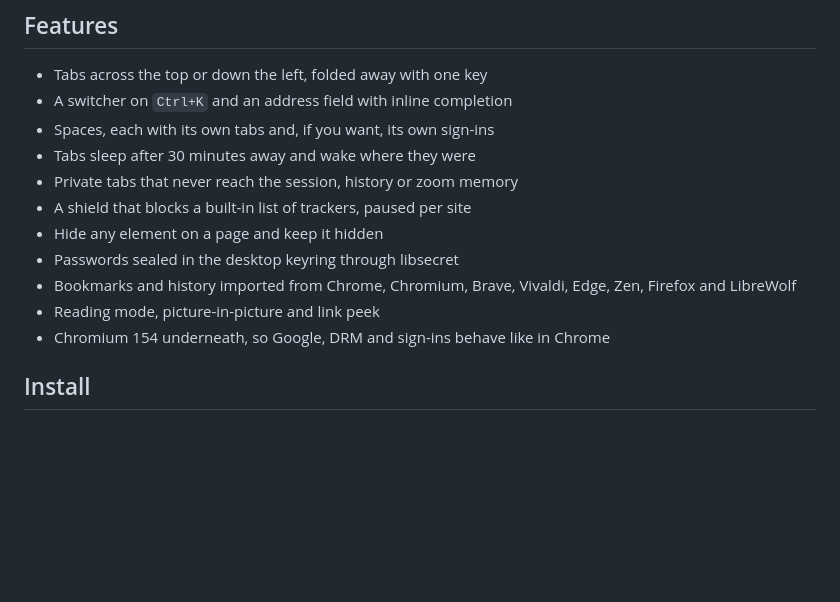
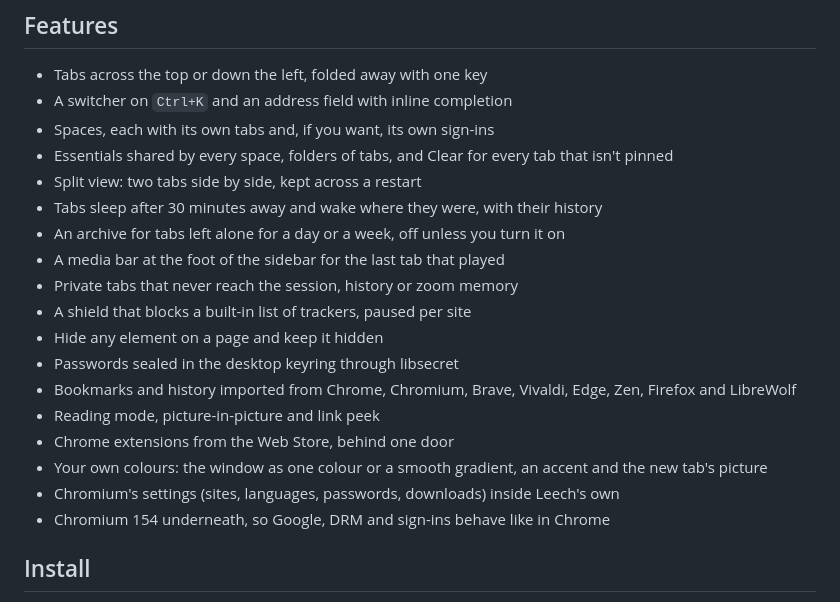
Before and after one commit to mikaeww/leech, a Markdown page: README.md, the part around the change. Drawn GitHub-style; blank space fills up the shorter version.

Commit message:
README: Essentials, folders, Clear, split view, archive, media bar, extensions, colours and Chromium's settings

```diff
--- a/README.md
+++ b/README.md
@@ -17,13 +17,20 @@ A row of tabs across the top or down the left, and the page. No toolbar, no star
 - Tabs across the top or down the left, folded away with one key
 - A switcher on `Ctrl+K` and an address field with inline completion
 - Spaces, each with its own tabs and, if you want, its own sign-ins
-- Tabs sleep after 30 minutes away and wake where they were
+- Essentials shared by every space, folders of tabs, and Clear for every tab that isn't pinned
+- Split view: two tabs side by side, kept across a restart
+- Tabs sleep after 30 minutes away and wake where they were, with their history
+- An archive for tabs left alone for a day or a week, off unless you turn it on
+- A media bar at the foot of the sidebar for the last tab that played
 - Private tabs that never reach the session, history or zoom memory
 - A shield that blocks a built-in list of trackers, paused per site
 - Hide any element on a page and keep it hidden
 - Passwords sealed in the desktop keyring through libsecret
 - Bookmarks and history imported from Chrome, Chromium, Brave, Vivaldi, Edge, Zen, Firefox and LibreWolf
 - Reading mode, picture-in-picture and link peek
+- Chrome extensions from the Web Store, behind one door
+- Your own colours: the window as one colour or a smooth gradient, an accent and the new tab's picture
+- Chromium's settings (sites, languages, passwords, downloads) inside Leech's own
 - Chromium 154 underneath, so Google, DRM and sign-ins behave like in Chrome
 
 ## Install
```
